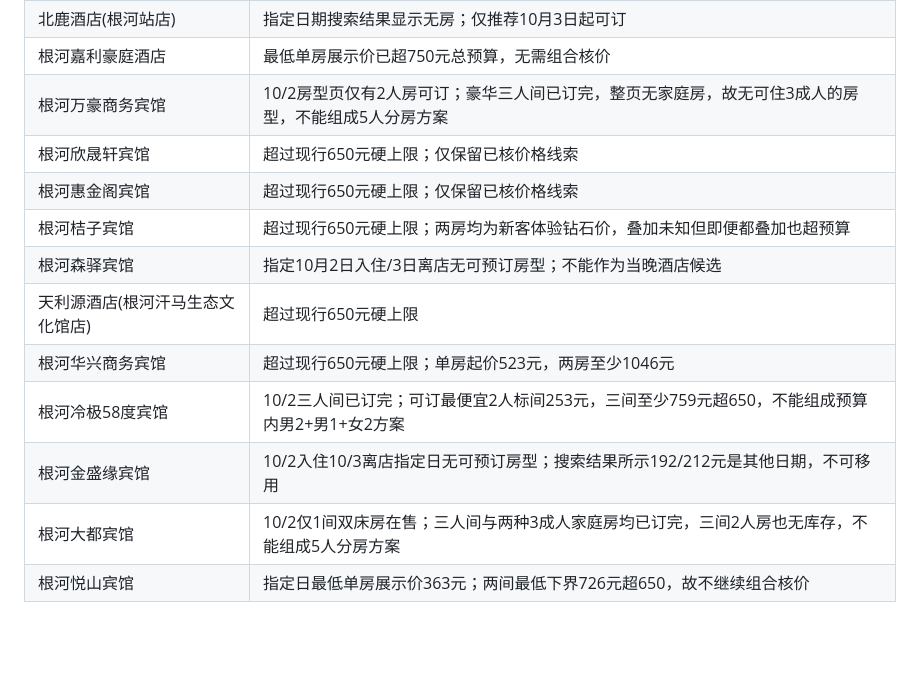
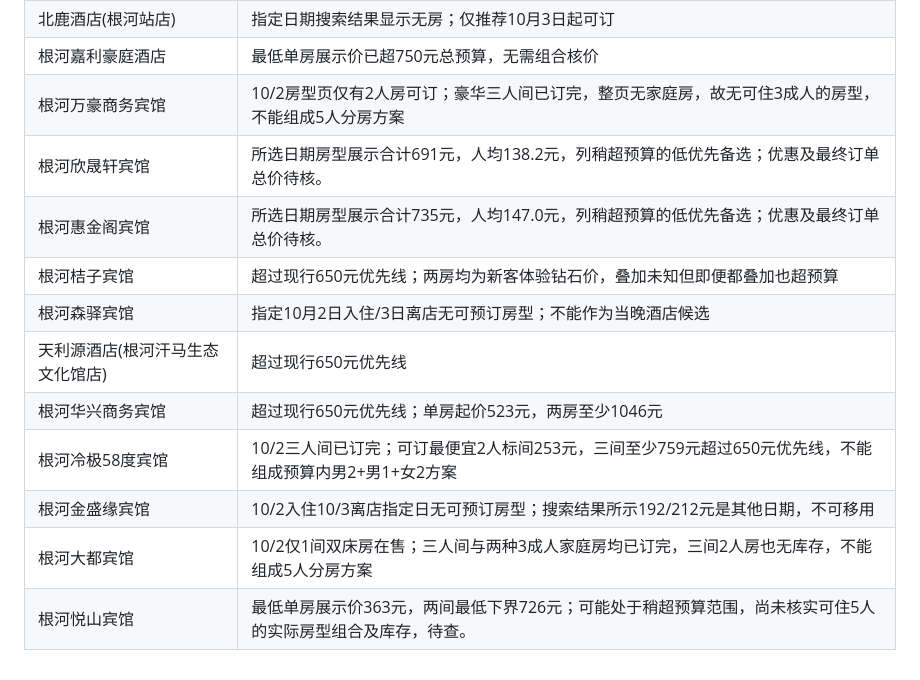
Before and after one commit to strike20023/north-autumn-trip, a Markdown page: BUDGET.md, the part around the change. Drawn GitHub-style; blank space fills up the shorter version.

Commit message:
Clarify flexible lodging budget audit and unresolved room combinations

```diff
--- a/BUDGET.md
+++ b/BUDGET.md
@@ -51,13 +51,13 @@
 | 北鹿酒店(根河站店) | 指定日期搜索结果显示无房；仅推荐10月3日起可订 |
 | 根河嘉利豪庭酒店 | 最低单房展示价已超750元总预算，无需组合核价 |
 | 根河万豪商务宾馆 | 10/2房型页仅有2人房可订；豪华三人间已订完，整页无家庭房，故无可住3成人的房型，不能组成5人分房方案 |
-| 根河欣晟轩宾馆 | 超过现行650元硬上限；仅保留已核价格线索 |
-| 根河惠金阁宾馆 | 超过现行650元硬上限；仅保留已核价格线索 |
-| 根河桔子宾馆 | 超过现行650元硬上限；两房均为新客体验钻石价，叠加未知但即便都叠加也超预算 |
+| 根河欣晟轩宾馆 | 所选日期房型展示合计691元，人均138.2元，列稍超预算的低优先备选；优惠及最终订单总价待核。 |
+| 根河惠金阁宾馆 | 所选日期房型展示合计735元，人均147.0元，列稍超预算的低优先备选；优惠及最终订单总价待核。 |
+| 根河桔子宾馆 | 超过现行650元优先线；两房均为新客体验钻石价，叠加未知但即便都叠加也超预算 |
 | 根河森驿宾馆 | 指定10月2日入住/3日离店无可预订房型；不能作为当晚酒店候选 |
-| 天利源酒店(根河汗马生态文化馆店) | 超过现行650元硬上限 |
-| 根河华兴商务宾馆 | 超过现行650元硬上限；单房起价523元，两房至少1046元 |
-| 根河冷极58度宾馆 | 10/2三人间已订完；可订最便宜2人标间253元，三间至少759元超650，不能组成预算内男2+男1+女2方案 |
+| 天利源酒店(根河汗马生态文化馆店) | 超过现行650元优先线 |
+| 根河华兴商务宾馆 | 超过现行650元优先线；单房起价523元，两房至少1046元 |
+| 根河冷极58度宾馆 | 10/2三人间已订完；可订最便宜2人标间253元，三间至少759元超过650元优先线，不能组成预算内男2+男1+女2方案 |
 | 根河金盛缘宾馆 | 10/2入住10/3离店指定日无可预订房型；搜索结果所示192/212元是其他日期，不可移用 |
 | 根河大都宾馆 | 10/2仅1间双床房在售；三人间与两种3成人家庭房均已订完，三间2人房也无库存，不能组成5人分房方案 |
-| 根河悦山宾馆 | 指定日最低单房展示价363元；两间最低下界726元超650，故不继续组合核价 |
+| 根河悦山宾馆 | 最低单房展示价363元，两间最低下界726元；可能处于稍超预算范围，尚未核实可住5人的实际房型组合及库存，待查。 |
```
